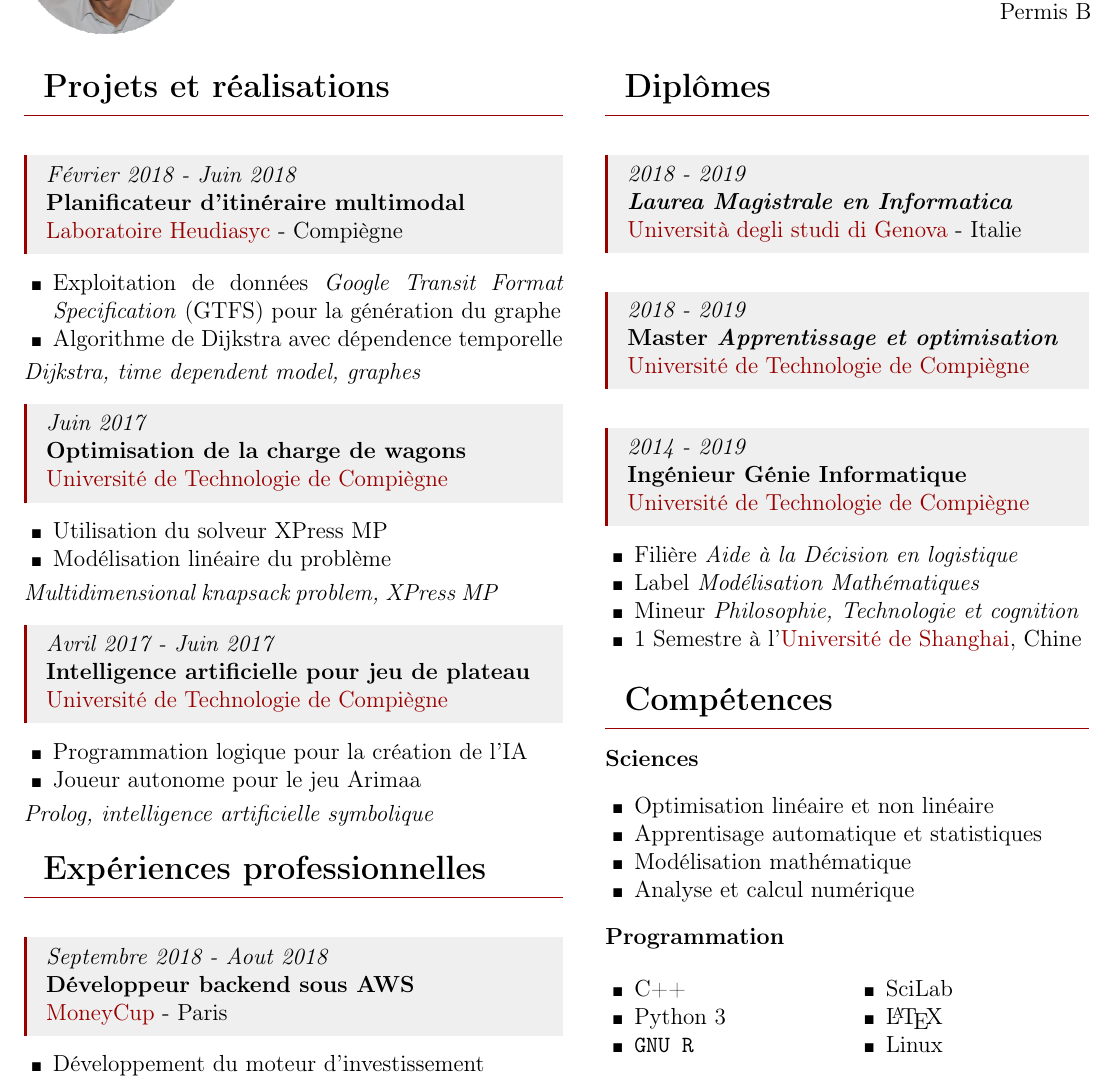
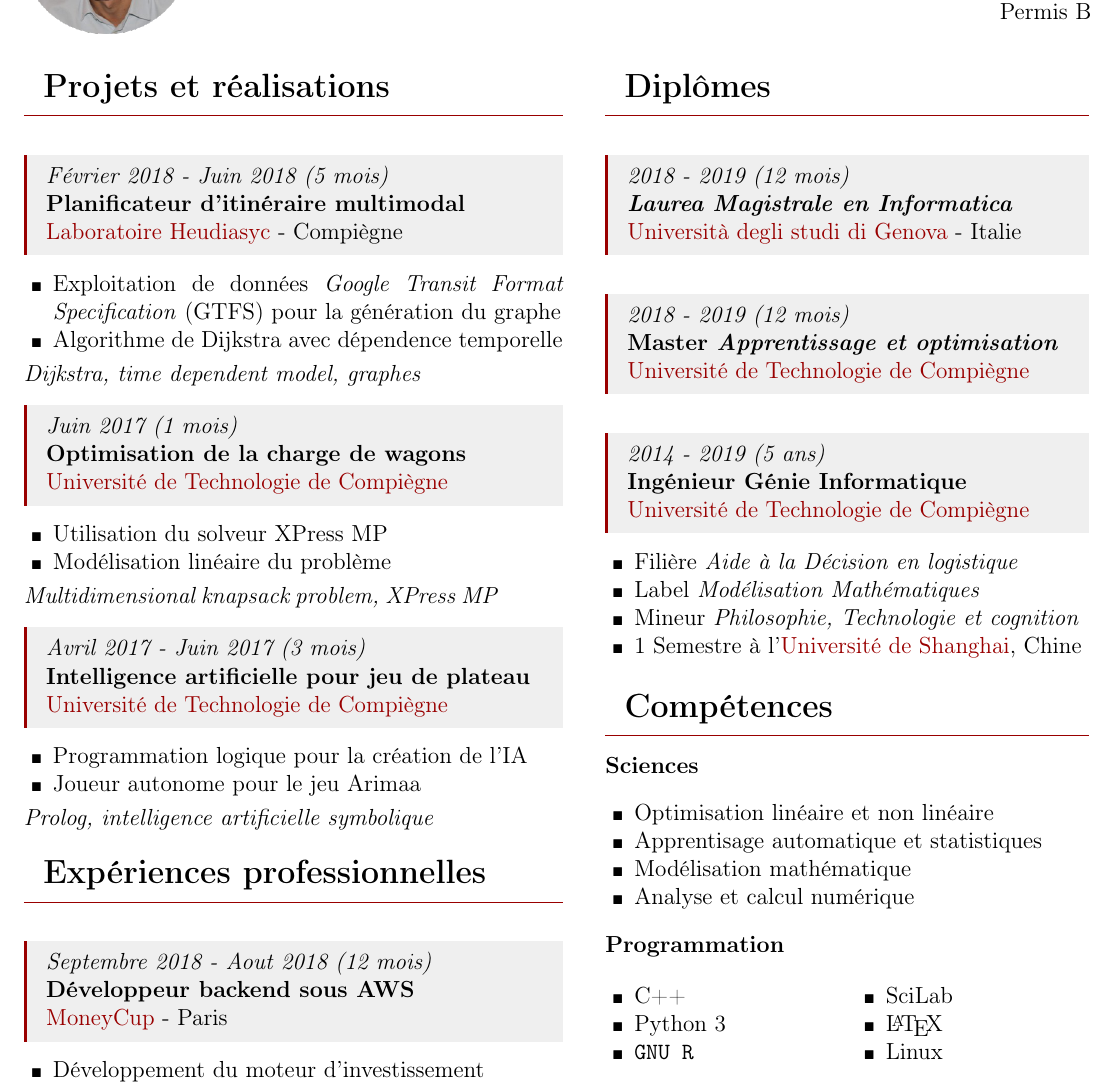
Before and after one commit to hlefebvr/curriculum, a LaTeX document (main.tex): part of the page, cut so that both start at the same text. Compiled offline with pdfLaTeX.

Commit message:
add durations

```diff
--- a/main.tex
+++ b/main.tex
@@ -118,21 +118,21 @@
         \vspace{\cvVspacePhotoTitle}
         \begin{minipage}[t]{\cvLeftWidth}
             \cvSection{Projets et réalisations}
-            \cvItem{Février 2018 - Juin 2018}{Planificateur d'itinéraire multimodal}{Laboratoire Heudiasyc}{Compiègne}{
+            \cvItem{Février 2018 - Juin 2018 (5 mois)}{Planificateur d'itinéraire multimodal}{Laboratoire Heudiasyc}{Compiègne}{
                 \begin{itemize}
                     \item Exploitation de données \textit{Google Transit Format Specification} (GTFS) pour la génération du graphe
                     \item Algorithme de Dijkstra avec dépendence temporelle
                 \end{itemize}
                 \textit{Dijkstra, time dependent model, graphes}
             }
-            \cvItem{Juin 2017}{Optimisation de la charge de wagons}{Université de Technologie de Compiègne}{}{
+            \cvItem{Juin 2017 (1 mois)}{Optimisation de la charge de wagons}{Université de Technologie de Compiègne}{}{
                 \begin{itemize}
                     \item Utilisation du solveur XPress MP
                     \item Modélisation linéaire du problème
                 \end{itemize}
                 \textit{Multidimensional knapsack problem, XPress MP}
             }
-            \cvItem{Avril 2017 - Juin 2017}{Intelligence artificielle pour jeu de plateau}{Université de Technologie de Compiègne}{}{
+            \cvItem{Avril 2017 - Juin 2017 (3 mois)}{Intelligence artificielle pour jeu de plateau}{Université de Technologie de Compiègne}{}{
                 \begin{itemize}
                     \item Programmation logique pour la création de l'IA
                     \item Joueur autonome pour le jeu Arimaa
@@ -140,7 +140,7 @@
                 \textit{Prolog, intelligence artificielle symbolique}
             }
             \cvSection{Expériences professionnelles}
-            \cvItem{Septembre 2018 - Aout 2018}{Développeur backend sous AWS}{MoneyCup}{Paris}{
+            \cvItem{Septembre 2018 - Aout 2018 (12 mois)}{Développeur backend sous AWS}{MoneyCup}{Paris}{
                 \begin{itemize}
                     \item Développement du moteur d'investissement
                     \item Création du backend de l'application mobile
@@ -154,9 +154,9 @@
         \hspace{\cvHspaceLeftRight}
         \begin{minipage}[t]{\cvRightWidth}
             \cvSection{Diplômes}
-            \cvItem{2018 - 2019}{\textit{Laurea Magistrale en Informatica}}{Università degli studi di Genova}{Italie}{}
-            \cvItem{2018 - 2019}{Master \textit{Apprentissage et optimisation}}{Université de Technologie de Compiègne}{}{}
-            \cvItem{2014 - 2019}{Ingénieur Génie Informatique}{Université de Technologie de Compiègne}{}{
+            \cvItem{2018 - 2019 (12 mois)}{\textit{Laurea Magistrale en Informatica}}{Università degli studi di Genova}{Italie}{}
+            \cvItem{2018 - 2019 (12 mois)}{Master \textit{Apprentissage et optimisation}}{Université de Technologie de Compiègne}{}{}
+            \cvItem{2014 - 2019 (5 ans)}{Ingénieur Génie Informatique}{Université de Technologie de Compiègne}{}{
                 \begin{itemize}
                     \item Filière \textit{Aide à la Décision en logistique}
                     \item Label \textit{Modélisation Mathématiques}
```
Also changed, not shown: main.pdf, main.tex (2 more changed lines).
